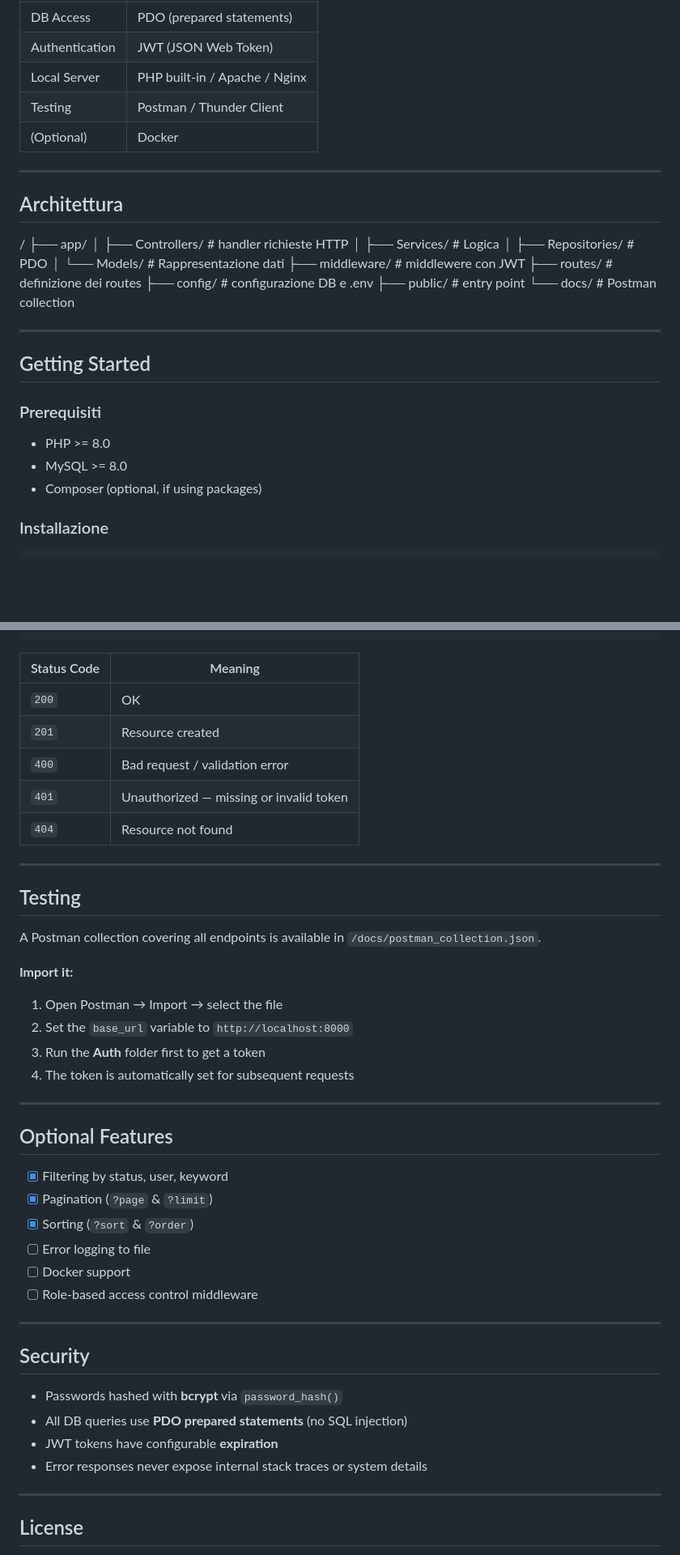
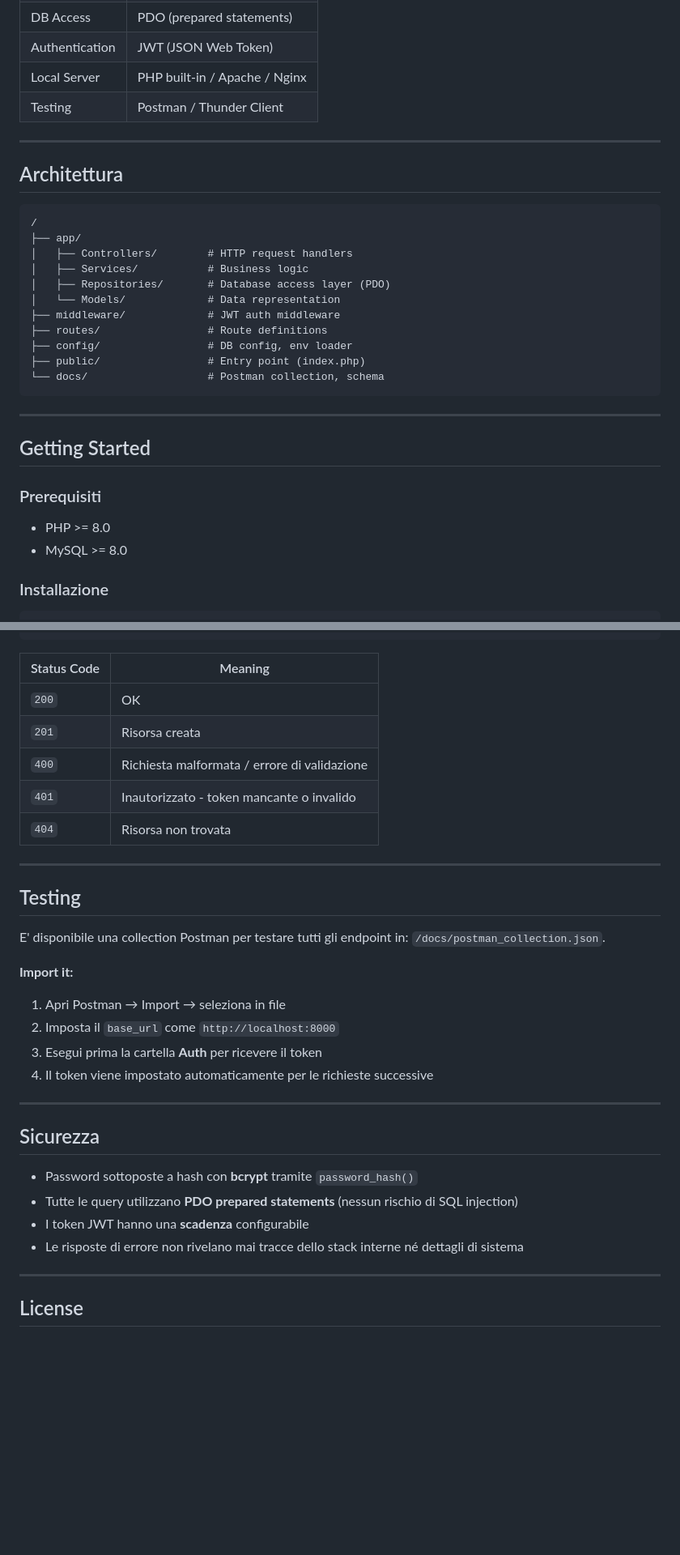
Before and after one commit to shahharis040-star/service_desk_api, a Markdown page: readme.MD, 2 parts joined by grey strips. Shown at 81% size. GitHub-like rendering; blank space fills up the shorter version.

````diff
--- a/readme.MD
+++ b/readme.MD
@@ -38,25 +37,24 @@ Tutti gli endpoint non pubblici sono protetti tramite **middleware JWT**.
 | Authentication  | JWT (JSON Web Token)           |
 | Local Server    | PHP built-in / Apache / Nginx  |
 | Testing         | Postman / Thunder Client       |
-| (Optional)      | Docker                         |
 
 ---
 
 ## Architettura
 
-
+```
 /
 ├── app/
-│   ├── Controllers/        # handler richieste HTTP
-│   ├── Services/           # Logica
-│   ├── Repositories/       # PDO
-│   └── Models/             # Rappresentazione dati
-├── middleware/             # middlewere con JWT
-├── routes/                 # definizione dei routes
-├── config/                 # configurazione DB e .env
-├── public/                 # entry point
-└── docs/                   # Postman collection
-
+│   ├── Controllers/        # HTTP request handlers
+│   ├── Services/           # Business logic
+│   ├── Repositories/       # Database access layer (PDO)
+│   └── Models/             # Data representation
+├── middleware/             # JWT auth middleware
+├── routes/                 # Route definitions
+├── config/                 # DB config, env loader
+├── public/                 # Entry point (index.php)
+└── docs/                   # Postman collection, schema
+```
 ---
 
 ## Getting Started
@@ -65,7 +63,6 @@ Tutti gli endpoint non pubblici sono protetti tramite **middleware JWT**.
 
 - PHP >= 8.0
 - MySQL >= 8.0
-- Composer (optional, if using packages)
 
 ### Installazione
 
@@ -294,42 +291,32 @@ All errors return a consistent JSON structure:
 | Status Code | Meaning |
 |-------------|---------|
 | `200` | OK |
-| `201` | Resource created |
-| `400` | Bad request / validation error |
-| `401` | Unauthorized — missing or invalid token |
-| `404` | Resource not found |
+| `201` | Risorsa creata |
+| `400` | Richiesta malformata / errore di validazione |
+| `401` | Inautorizzato - token mancante o invalido |
+| `404` | Risorsa non trovata |
 
 ---
 
 ## Testing
 
-A Postman collection covering all endpoints is available in `/docs/postman_collection.json`.
+E' disponibile una collection Postman per testare tutti gli endpoint in: `/docs/postman_collection.json`.
 
 **Import it:**
-1. Open Postman → Import → select the file
-2. Set the `base_url` variable to `http://localhost:8000`
-3. Run the **Auth** folder first to get a token
-4. The token is automatically set for subsequent requests
+1. Apri Postman → Import → seleziona in file
+2. Imposta il `base_url` come `http://localhost:8000`
+3. Esegui prima la cartella **Auth** per ricevere il token
+4. Il token viene impostato automaticamente per le richieste successive
+
 
 ---
 
-## Optional Features
+## Sicurezza
 
-- [x] Filtering by status, user, keyword
-- [x] Pagination (`?page` & `?limit`)
-- [x] Sorting (`?sort` & `?order`)
-- [ ] Error logging to file
-- [ ] Docker support
-- [ ] Role-based access control middleware
-
----
-
-## Security
-
-- Passwords hashed with **bcrypt** via `password_hash()`
-- All DB queries use **PDO prepared statements** (no SQL injection)
-- JWT tokens have configurable **expiration**
-- Error responses never expose internal stack traces or system details
+- Password sottoposte a hash con **bcrypt** tramite `password_hash()`
+- Tutte le query utilizzano **PDO prepared statements** (nessun rischio di SQL injection)
+- I token JWT hanno una **scadenza** configurabile
+- Le risposte di errore non rivelano mai tracce dello stack interne né dettagli di sistema
 
 ---
 
````
Also changed, not shown: other parts of readme.MD (+45 -46 lines).
